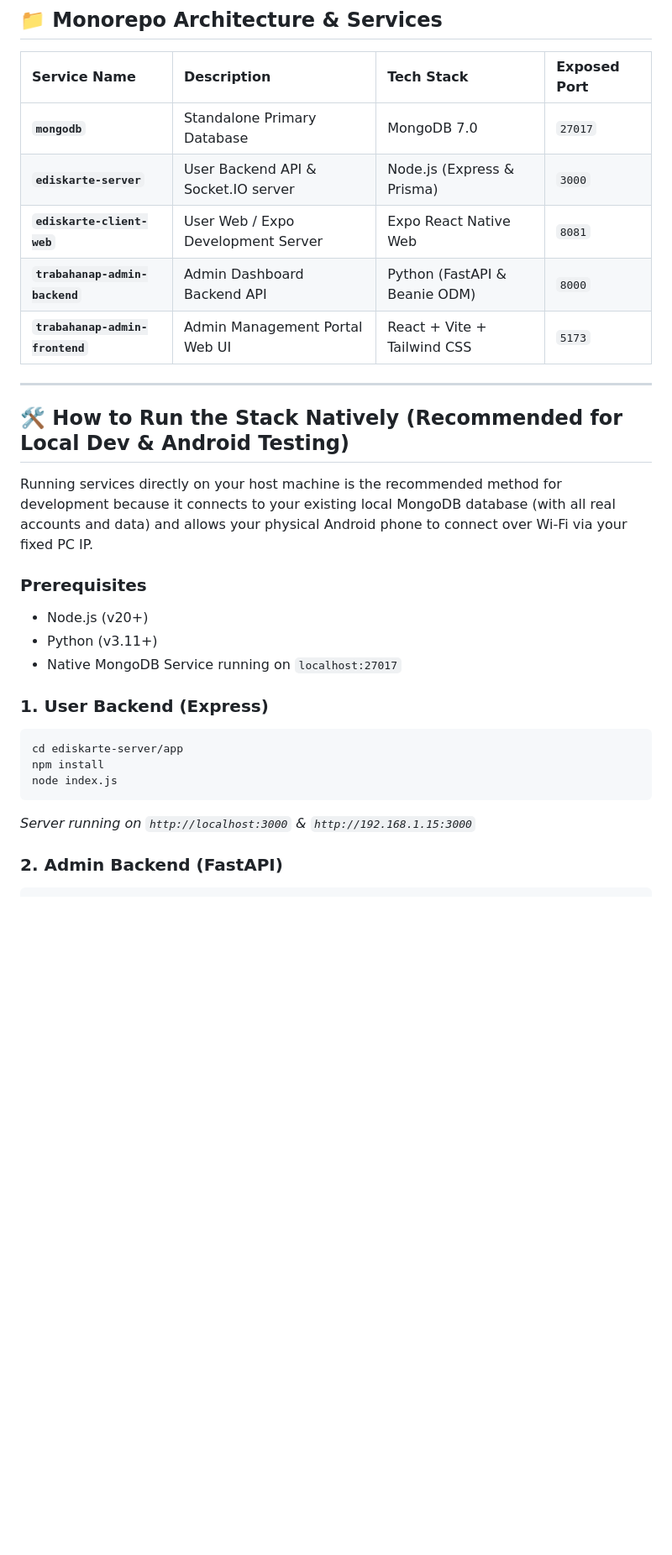
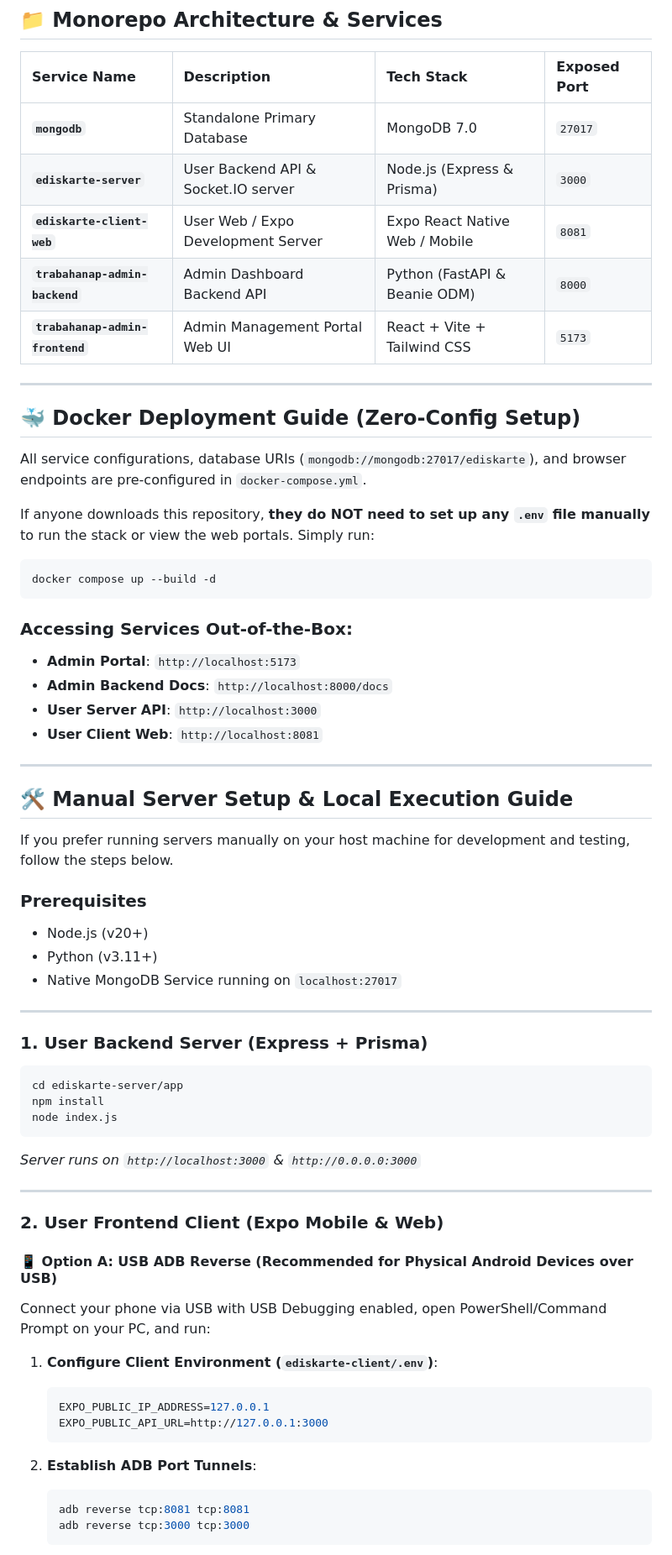
Before and after one commit to kentobi09/Trabahanap-Refactored-, a Markdown page: README.md, the part around one of its changes. Shown at 84% size. Rendered like a GitHub page; blank space fills up the shorter version.

Commit message:
Update README.md with complete manual server execution guide for user frontend (USB ADB Reverse, Wi-Fi, Tunnels, Expo Web)

````diff
--- a/README.md
+++ b/README.md
@@ -12,27 +12,66 @@ It has been fully audited to run natively on standard **standalone MongoDB** (wi
 | :--- | :--- | :--- | :--- |
 | **`mongodb`** | Standalone Primary Database | MongoDB 7.0 | `27017` |
 | **`ediskarte-server`** | User Backend API & Socket.IO server | Node.js (Express & Prisma) | `3000` |
-| **`ediskarte-client-web`** | User Web / Expo Development Server | Expo React Native Web | `8081` |
+| **`ediskarte-client-web`** | User Web / Expo Development Server | Expo React Native Web / Mobile | `8081` |
 | **`trabahanap-admin-backend`** | Admin Dashboard Backend API | Python (FastAPI & Beanie ODM) | `8000` |
 | **`trabahanap-admin-frontend`** | Admin Management Portal Web UI | React + Vite + Tailwind CSS | `5173` |
 
 ---
 
-## 🛠️ How to Run the Stack Natively (Recommended for Local Dev & Android Testing)
+## 🐳 Docker Deployment Guide (Zero-Config Setup)
 
-Running services directly on your host machine is the recommended method for development because it connects to your existing local MongoDB database (with all real accounts and data) and allows your physical Android phone to connect over Wi-Fi via your fixed PC IP.
+All service configurations, database URIs (`mongodb://mongodb:27017/ediskarte`), and browser endpoints are pre-configured in `docker-compose.yml`.
+
+If anyone downloads this repository, **they do NOT need to set up any `.env` file manually** to run the stack or view the web portals. Simply run:
+
+```bash
+docker compose up --build -d
+```
+
+### Accessing Services Out-of-the-Box:
+- **Admin Portal**: `http://localhost:5173`
+- **Admin Backend Docs**: `http://localhost:8000/docs`
+- **User Server API**: `http://localhost:3000`
+- **User Client Web**: `http://localhost:8081`
+
+---
+
+## 🛠️ Manual Server Setup & Local Execution Guide
+
+If you prefer running servers manually on your host machine for development and testing, follow the steps below.
 
 ### Prerequisites
 - Node.js (v20+)
 - Python (v3.11+)
 - Native MongoDB Service running on `localhost:27017`
 
-### 1. User Backend (Express)
+---
+
+### 1. User Backend Server (Express + Prisma)
+
 ```bash
 cd ediskarte-server/app
 npm install
 node index.js
 ```
-*Server running on `http://localhost:3000` & `http://192.168.1.15:3000`*
+*Server runs on `http://localhost:3000` & `http://0.0.0.0:3000`*
 
-### 2. Admin Backend (FastAPI)
+---
+
+### 2. User Frontend Client (Expo Mobile & Web)
+
+#### 📱 Option A: USB ADB Reverse (Recommended for Physical Android Devices over USB)
+Connect your phone via USB with USB Debugging enabled, open PowerShell/Command Prompt on your PC, and run:
+
+1. **Configure Client Environment (`ediskarte-client/.env`)**:
+   ```env
+   EXPO_PUBLIC_IP_ADDRESS=127.0.0.1
+   EXPO_PUBLIC_API_URL=http://127.0.0.1:3000
+   ```
+
+2. **Establish ADB Port Tunnels**:
+   ```bash
+   adb reverse tcp:8081 tcp:8081
+   adb reverse tcp:3000 tcp:3000
+   ```
+
````
Also changed, not shown: other parts of README.md (+79 -39 lines).
